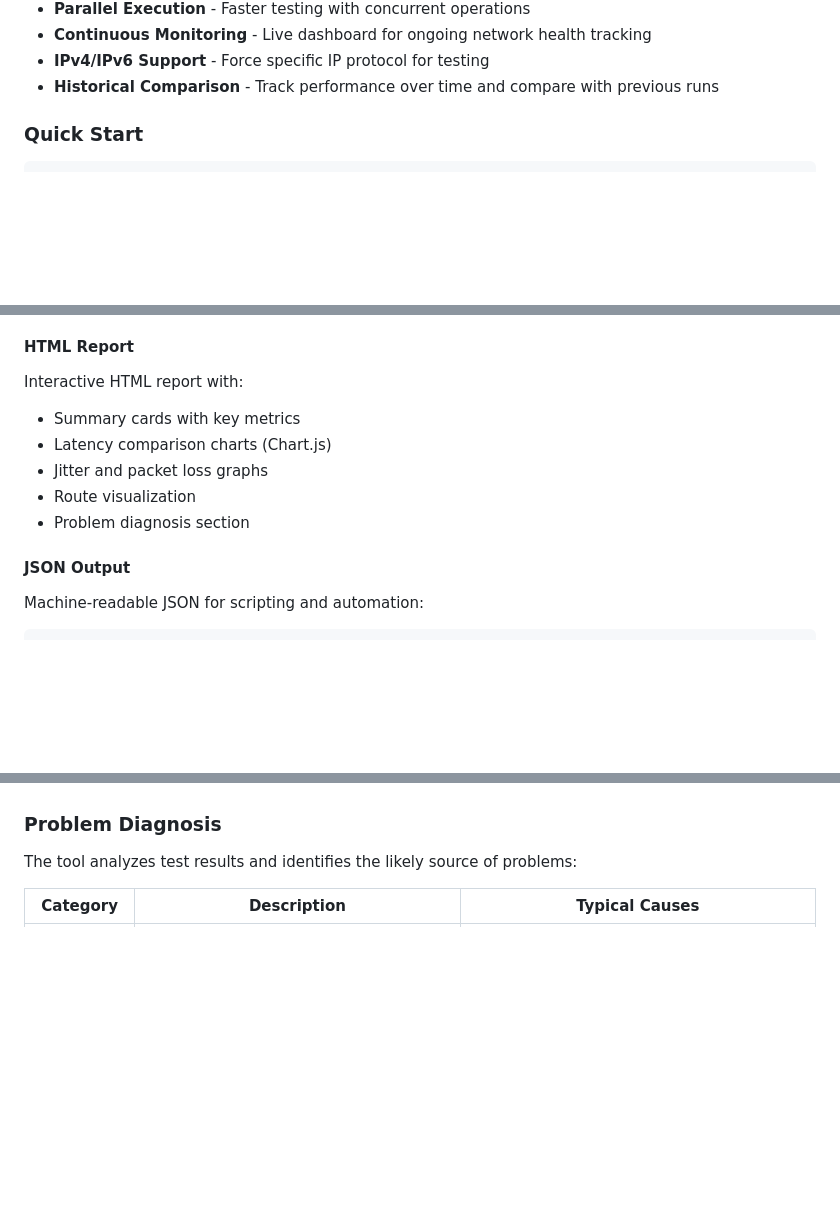
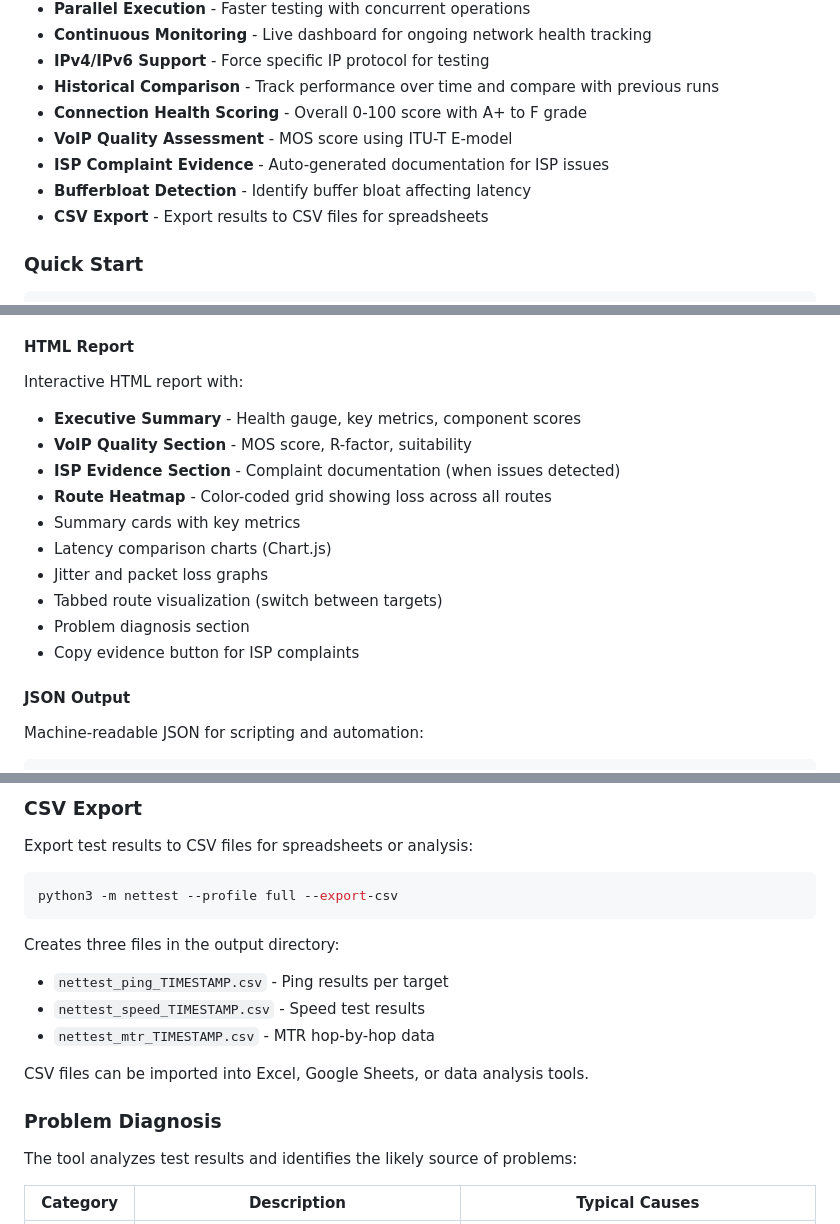
Before and after one commit to manumanohar11/homelab, a Markdown page: docs/scripts.md, 3 parts joined by grey strips. Drawn GitHub-style; blank space fills up the shorter version.

````diff
--- a/docs/scripts.md
+++ b/docs/scripts.md
@@ -35,6 +35,11 @@ A comprehensive network diagnostic tool that tests connectivity, identifies wher
 - **Continuous Monitoring** - Live dashboard for ongoing network health tracking
 - **IPv4/IPv6 Support** - Force specific IP protocol for testing
 - **Historical Comparison** - Track performance over time and compare with previous runs
+- **Connection Health Scoring** - Overall 0-100 score with A+ to F grade
+- **VoIP Quality Assessment** - MOS score using ITU-T E-model
+- **ISP Complaint Evidence** - Auto-generated documentation for ISP issues
+- **Bufferbloat Detection** - Identify buffer bloat affecting latency
+- **CSV Export** - Export results to CSV files for spreadsheets
 
 ### Quick Start
 
@@ -158,11 +165,16 @@ Rich-formatted tables with color-coded status indicators:
 #### HTML Report
 
 Interactive HTML report with:
+- **Executive Summary** - Health gauge, key metrics, component scores
+- **VoIP Quality Section** - MOS score, R-factor, suitability
+- **ISP Evidence Section** - Complaint documentation (when issues detected)
+- **Route Heatmap** - Color-coded grid showing loss across all routes
 - Summary cards with key metrics
 - Latency comparison charts (Chart.js)
 - Jitter and packet loss graphs
-- Route visualization
+- Tabbed route visualization (switch between targets)
 - Problem diagnosis section
+- Copy evidence button for ISP complaints
 
 #### JSON Output
 
@@ -301,3 +405,17 @@ History file keeps the last 100 test results in JSON format.
+### CSV Export
+
+Export test results to CSV files for spreadsheets or analysis:
+
+```bash
+python3 -m nettest --profile full --export-csv
+```
+
+Creates three files in the output directory:
+- `nettest_ping_TIMESTAMP.csv` - Ping results per target
+- `nettest_speed_TIMESTAMP.csv` - Speed test results
+- `nettest_mtr_TIMESTAMP.csv` - MTR hop-by-hop data
+
+CSV files can be imported into Excel, Google Sheets, or data analysis tools.
 
 ### Problem Diagnosis
 
````
Also changed, not shown: other parts of docs/scripts.md (+94 -0 lines).
